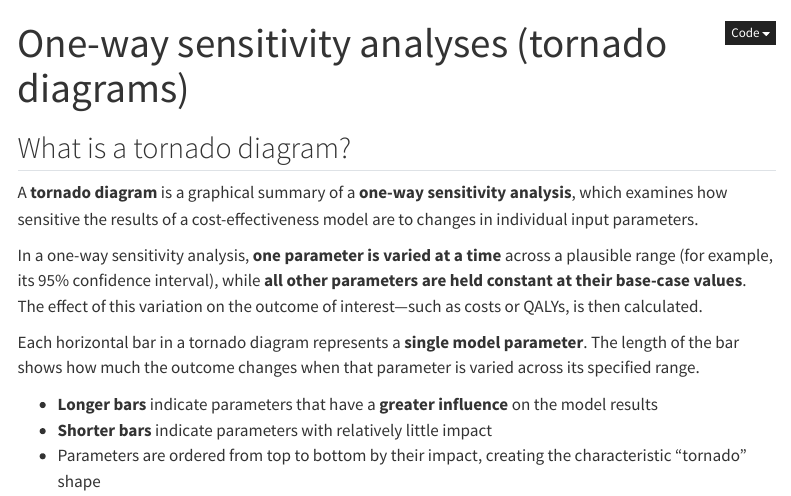
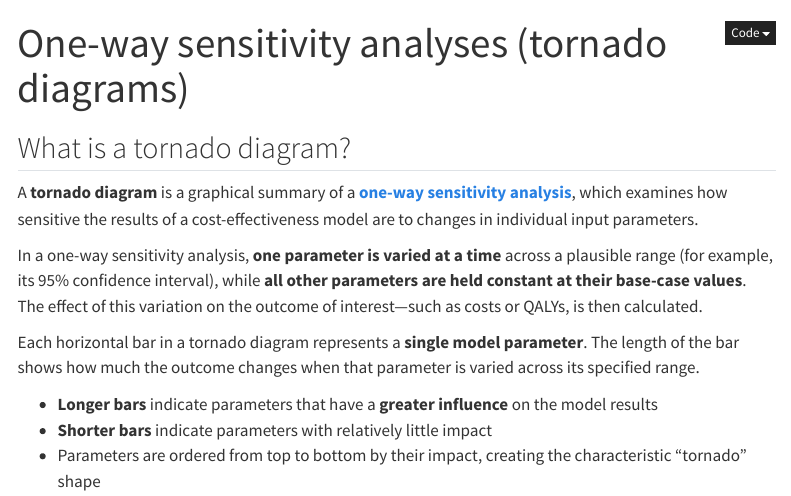
Before and after one commit to VagishHemmige/Cryptococcus-donor-screening-CEA, a Quarto document (quarto/tornado.qmd): the page in a window 1100 px wide, from its top. Rendered offline with R 4.5, knitr and Pandoc in place of Quarto, with nearby package versions; menus at the side of the page are left out.

Commit message:
Add information about tornado plot to site

```diff
--- a/quarto/tornado.qmd
+++ b/quarto/tornado.qmd
@@ -1,42 +1,40 @@
 ---
 title: "One-way sensitivity analyses (tornado diagrams)"
 format: html
-editor: visual
 ---
 
 ## What is a tornado diagram?
 
-A **tornado diagram** is a graphical summary of a **one-way sensitivity analysis**, which examines how sensitive the results of a cost-effectiveness model are to changes in individual input parameters.
+A **tornado diagram** is a graphical summary of a [**one-way sensitivity analysis**](https://clas.ucdenver.edu/marcelo-perraillon/sites/default/files/attached-files/lecture_13_uncertainty.pdf), which examines how sensitive the results of a cost-effectiveness model are to changes in individual input parameters.
 
 In a one-way sensitivity analysis, **one parameter is varied at a time** across a plausible range (for example, its 95% confidence interval), while **all other parameters are held constant at their base-case values**. The effect of this variation on the outcome of interest—such as costs or QALYs, is then calculated.
 
 Each horizontal bar in a tornado diagram represents a **single model parameter**. The length of the bar shows how much the outcome changes when that parameter is varied across its specified range.
 
-- **Longer bars** indicate parameters that have a **greater influence** on the model results
-- **Shorter bars** indicate parameters with relatively little impact
-- Parameters are ordered from top to bottom by their impact, creating the characteristic “tornado” shape
+-   **Longer bars** indicate parameters that have a **greater influence** on the model results\
+-   **Shorter bars** indicate parameters with relatively little impact\
+-   Parameters are ordered from top to bottom by their impact, creating the characteristic “tornado” shape
 
 The center line represents the **base-case estimate**. The left and right ends of each bar correspond to the **low** and **high** values of the parameter, respectively.
 
 ::: callout-note
 ### Source code
 
-
 The one-way sensitivity analysis shown on this page is implemented in:
 
-- [`R/create_sensitivity_analysis_QC.R`](https://github.com/VagishHemmige/Cryptococcus-donor-screening-CEA/blob/master/R/create_sensitivity_analysis_QC.R)
+-   [`R/create_sensitivity_analysis_QC.R`](https://github.com/VagishHemmige/Cryptococcus-donor-screening-CEA/blob/master/R/create_sensitivity_analysis_QC.R)
 
 This script defines parameter distributions and computes expected costs and QALYs while varying one parameter at a time.
 :::
 
-
 ## Parameters of the model
 
-The parameters are the same as for the [probabilistic sensitivity analysis](PSA.html#parameters-of-the-model).  We utilize the means, and vary the parameters according to the 95% intervals in the appropriate tables.
+The parameters are the same as for the [probabilistic sensitivity analysis](PSA.html#parameters-of-the-model). We utilize the means, and vary the parameters according to the 95% intervals in the appropriate tables.
 
 ## Tornado diagrams
 
 ### Tornado diagram for costs
+
 ![](../figures/tornado_cost.svg)
 
 We see that costs are most sensitive to assumptions regarding the cost of an episode of cryptococcal disease post-transplant, `cost_disease`, and the probability that a donor has cryptococcus, `p_donor_cryptococcus`.
```
Also changed, not shown: quarto/tornado.qmd (3 more changed lines), 2 other files.
